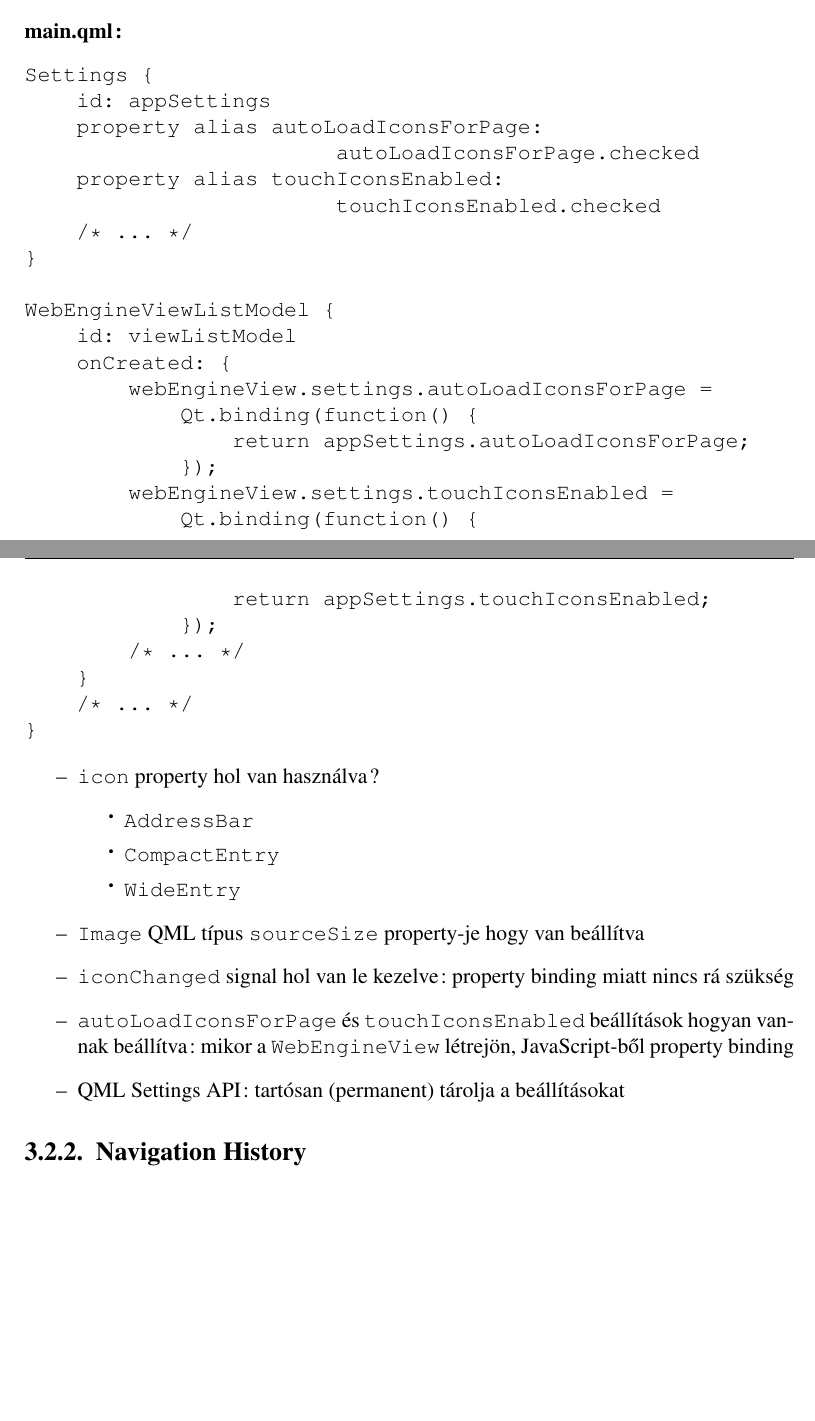
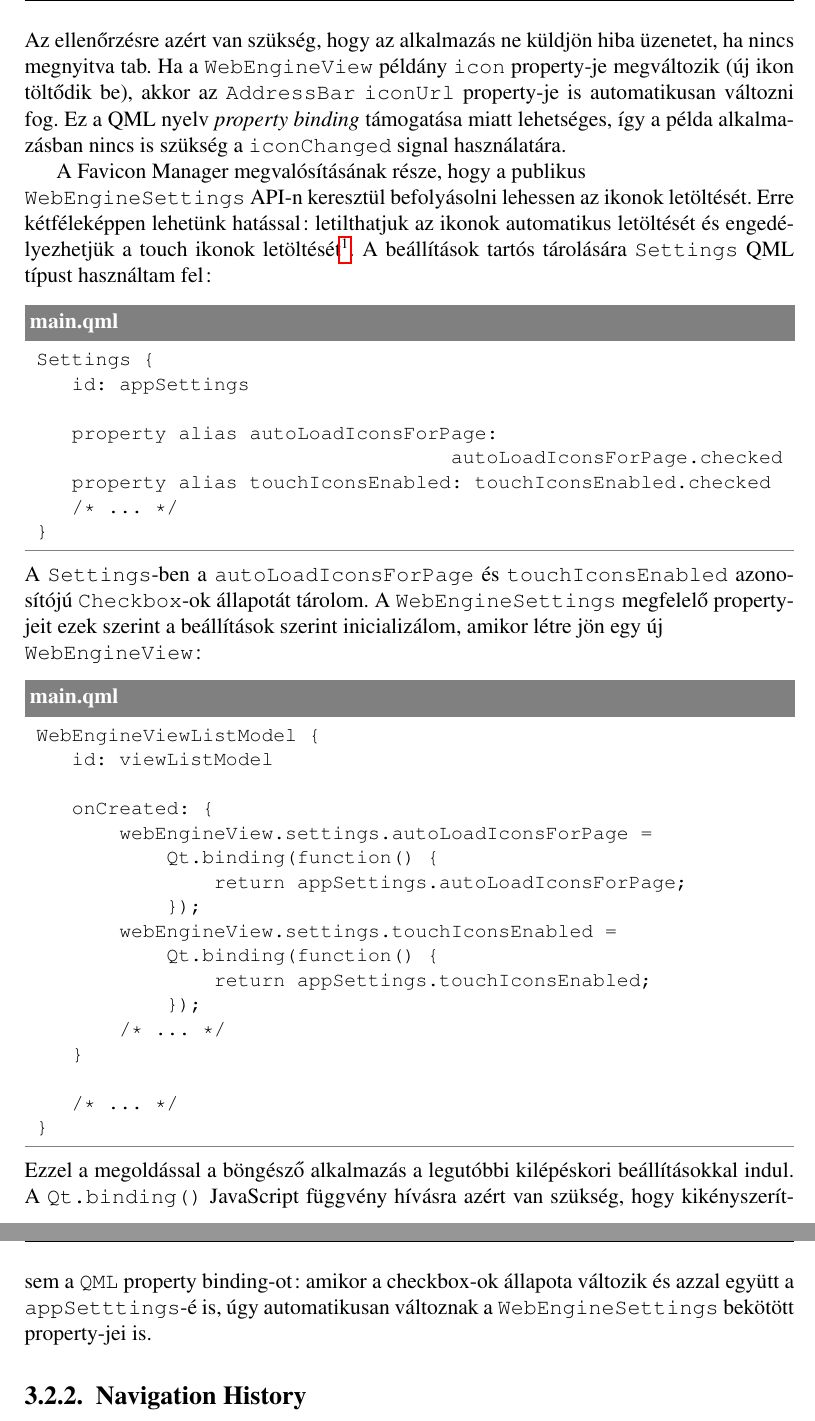
Before and after one commit to stampho/diplomamunka, a LaTeX thesis (diplomamunka.tex): two parts of pages 49 and 50 of 60 before the commit and two parts of pages 50 and 51 of 60 after it, joined at a grey line, cut at the place of the change, the shorter picture padded with empty space. Compiled offline with pdfLaTeX.

Commit message:
Demo: Document Favicon usage

```diff
--- a/diplomamunka.tex
+++ b/diplomamunka.tex
@@ -2375,21 +2401,37 @@ AddressBar {
     /* ... */
  }
-\end{verbatim}
-
-\noindent
-\textbf{main.qml:}
-\begin{verbatim}
+\end{lstlisting}
+Az ellenőrzésre azért van szükség, hogy az alkalmazás ne küldjön hiba üzenetet, ha nincs
+megnyitva tab. Ha a \texttt{WebEngineView} példány \texttt{icon} property-je megváltozik
+(új ikon töltődik be), akkor az \texttt{AddressBar} \texttt{iconUrl} property-je is
+automatikusan változni fog. Ez a QML nyelv \textit{property binding} támogatása miatt
+lehetséges, így a példa alkalmazásban nincs is szükség a \texttt{iconChanged} signal
+használatára.
+
+A Favicon Manager megvalósításának része, hogy a publikus \\
+\texttt{WebEngineSettings}
+API-n keresztül befolyásolni lehessen az ikonok letöltését. Erre kétféleképpen lehetünk
+hatással: letilthatjuk az ikonok automatikus letöltését és engedélyezhetjük a touch
+ikonok letöltését\footnote{Alapértelmezetten a favicon-okat automatikusan letöltjük a touch
+ikonokat nem}. A beállítások tartós tárolására \texttt{Settings} QML típust használtam fel:
+\begin{lstlisting}[title=main.qml]
  Settings {
     id: appSettings
+
     property alias autoLoadIconsForPage:
                                     autoLoadIconsForPage.checked
-    property alias touchIconsEnabled:
-                        touchIconsEnabled.checked
+    property alias touchIconsEnabled: touchIconsEnabled.checked
     /* ... */
  }
-
+\end{lstlisting}
+A \texttt{Settings}-ben a \texttt{autoLoadIconsForPage} és \texttt{touchIconsEnabled}
+azonosítójú \texttt{Checkbox}-ok állapotát tárolom. A \texttt{WebEngineSettings} megfelelő
+property-jeit ezek szerint a beállítások szerint inicializálom, amikor létre jön egy új \\
+\texttt{WebEngineView}:
+\begin{lstlisting}[title=main.qml]
  WebEngineViewListModel {
     id: viewListModel
+
     onCreated: {
         webEngineView.settings.autoLoadIconsForPage =
             Qt.binding(function() {
@@ -2401,25 +2443,16 @@ WebEngineViewListModel {
             });
         /* ... */
     }
+
     /* ... */
  }
-\end{verbatim}
-
-\begin{itemize}
-    \item \texttt{icon} property hol van használva?
-        \begin{itemize}
-            \item \texttt{AddressBar}
-            \item \texttt{CompactEntry}
-            \item \texttt{WideEntry}
-        \end{itemize}
-    \item \texttt{Image} QML típus \texttt{sourceSize} property-je hogy van beállítva
-    \item \texttt{iconChanged} signal hol van le kezelve: property binding miatt nincs rá
-        szükség
-    \item \texttt{autoLoadIconsForPage} és \texttt{touchIconsEnabled} beállítások hogyan
-        vannak beállítva: mikor a \texttt{WebEngineView} létrejön, JavaScript-ből property
-        binding
-    \item QML Settings API: tartósan (permanent) tárolja a beállításokat
-\end{itemize}
+\end{lstlisting}
+Ezzel a megoldással a böngésző alkalmazás a legutóbbi kilépéskori beállításokkal indul. A
+\texttt{Qt.binding()} JavaScript függvény hívásra azért van szükség, hogy kikényszerítsem
+a \texttt{QML} property binding-ot: amikor a checkbox-ok állapota változik és azzal együtt
+a \texttt{appSetttings}-é is, úgy automatikusan változnak a \texttt{WebEngineSettings}
+bekötött property-jei is.
+
 
 \subsection{Navigation History}
 
```
Also changed, not shown: diplomamunka.tex (56 more changed lines). Lines whose indentation alone changed are shown as unchanged.
